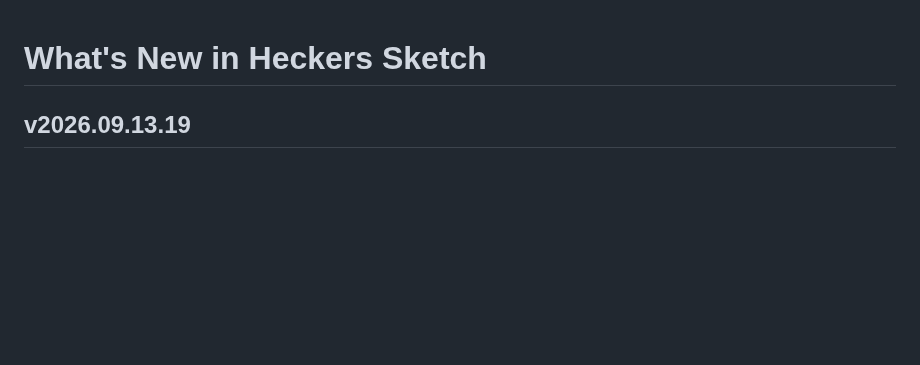
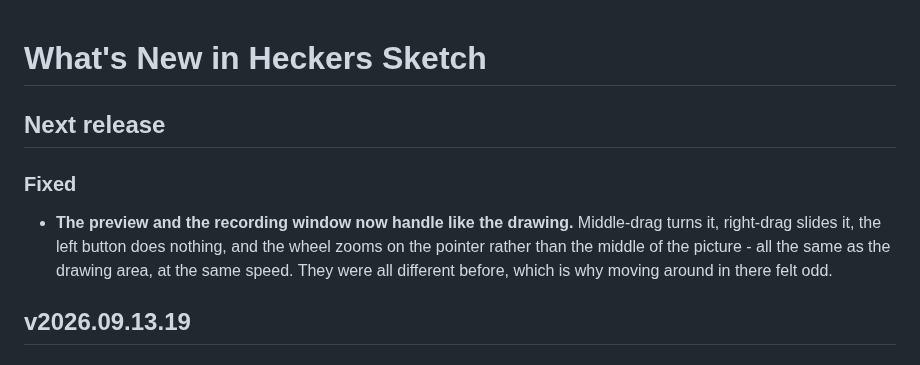
Before and after one commit to TonyStone31/noella-etch-a-sketch, a Markdown page: WHATS_NEW.md, the part around the change. GitHub-like rendering; blank space fills up the shorter version.

Commit message:
Make the preview and the recorder handle like the drawing area
Tony: "panning and zooming isn't the same in the popup window as in the model
view.  It just seems to behave weird.  Middle click should orbit and right
click pan and I guess left click ... it should do nothing."

He is right on every count, and it was three separate mismatches rather than
one.  The buttons were wrong: left turned it, right and middle both slid it.
The wheel zoomed 1.12 in the preview and 1.10 in the recorder against 1.15 in
the drawing.  And worst of the three, the wheel zoomed towards the middle of
the picture where the drawing area zooms towards the pointer, which is the
part that actually feels broken because what you are aiming at slides away
from you as you close in.

So: middle turns, right slides, left does nothing - there is nothing in a
preview to pick.  Shift is tested every move rather than only on the button
going down, so it can be grabbed part way through a turn, the same as uMain
does it.  And the wheel is 1.15 anchored on the cursor.

ZoomAt needs no unprojecting: a screen position is O + Ppu * f(point), so
scaling Ppu by k and holding A still gives O' = A - k * (A - O).  Two lines,
exact for an orthographic camera.

A slide also went back through the wrong scale.  It was using SrcW/PrevW for x
and SrcH/PrevH for y, but Fitted scales both by a single Min of the two, so on
any picture whose shape differs from the screen's - which is most of the new
size presets - one axis moved at the wrong speed.  One scale now, the same one
Fitted uses, from ViewScale.

Also written down: keeping our own fork of BGRABitmap so improvements can go
back upstream rather than sideways.  Not now, nothing is blocked on it, and
the one fault we hit in it was ours.  The change we would actually want is a
streaming GIF writer - it assembles the whole film in memory before writing a
byte, which is the only reason a frame budget exists at all.

Co-Authored-By: Claude Opus 5 (1M context) <noreply@anthropic.com>
Claude-Session: https://claude.ai/code/session_01ApEGexLfVT6UAifDsUsJzq

```diff
--- a/WHATS_NEW.md
+++ b/WHATS_NEW.md
@@ -9,6 +9,16 @@
   replaced.  Headings: "## v2026.09.05.25" or "## Next release", then
   "### New" and "### Fixed", then "- " bullets.  Keep the bullets short.
 -->
+
+## Next release
+
+### Fixed
+
+- **The preview and the recording window now handle like the drawing.**
+  Middle-drag turns it, right-drag slides it, the left button does nothing,
+  and the wheel zooms on the pointer rather than the middle of the picture -
+  all the same as the drawing area, at the same speed.  They were all
+  different before, which is why moving around in there felt odd.
 
 ## v2026.09.13.19
 
```
